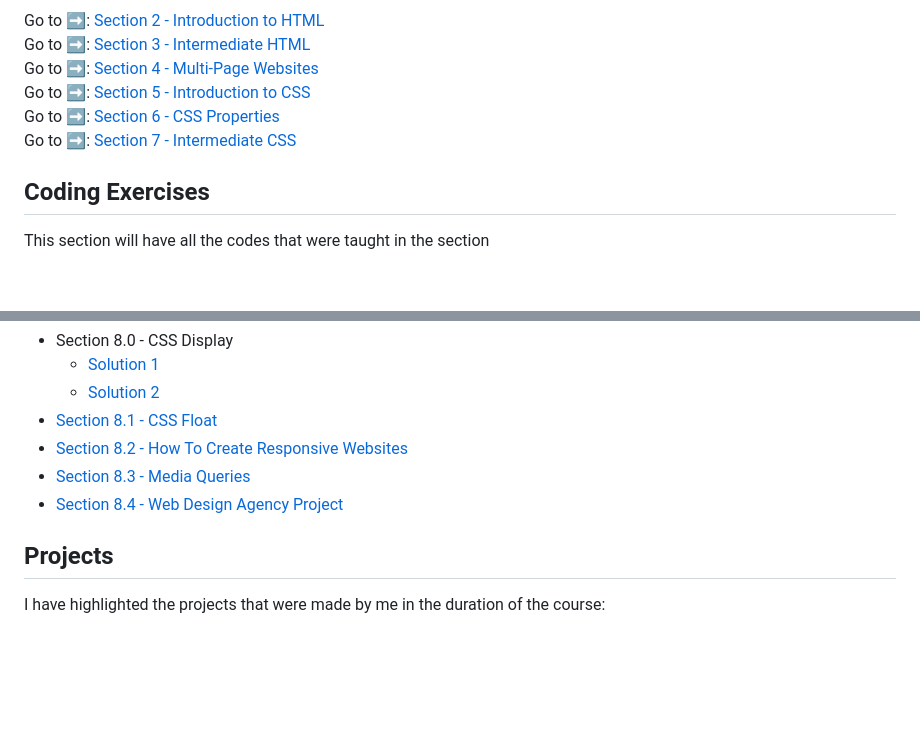
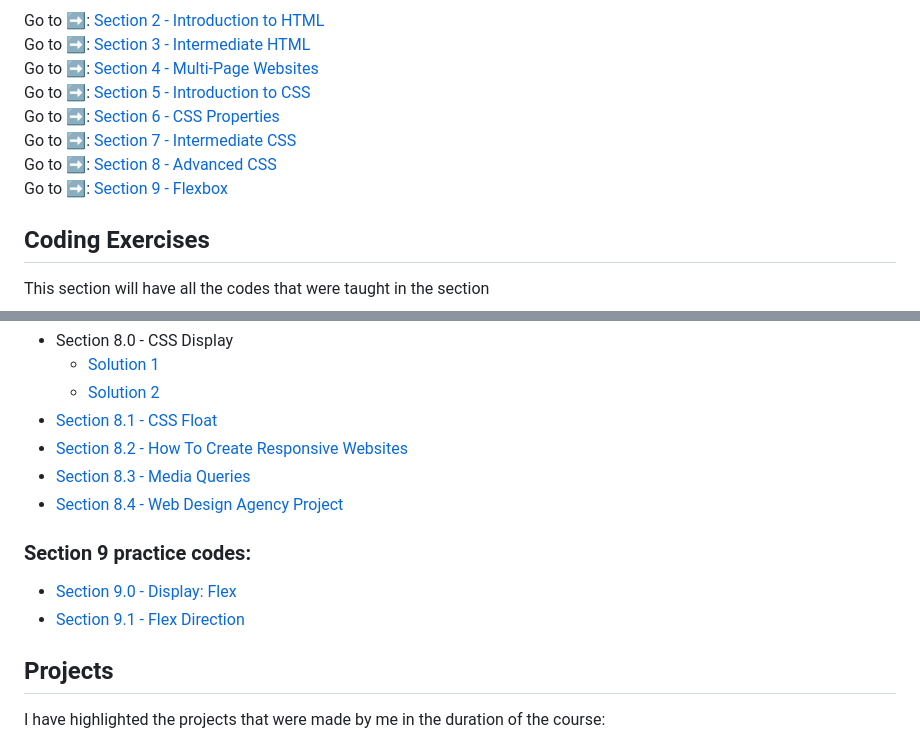
Before and after one commit to Gonpachiro-Kun/Web-Development-Course, a Markdown page: README.md, 2 parts joined by grey strips. Drawn GitHub-style; blank space fills up the shorter version.

```diff
--- a/README.md
+++ b/README.md
@@ -8,6 +8,8 @@ Go to ➡️: [Section 4 - Multi-Page Websites](./Section_4/)<br />
 Go to ➡️: [Section 5 - Introduction to CSS](./Section_5/)<br />
 Go to ➡️: [Section 6 - CSS Properties](./Section_6/)<br />
 Go to ➡️: [Section 7 - Intermediate CSS](./Section_7/)<br />
+Go to ➡️: [Section 8 - Advanced CSS](./Section_8/)<br />
+Go to ➡️: [Section 9 - Flexbox](./Section_9/)<br />
 
 ## Coding Exercises
 
@@ -67,6 +69,11 @@ This section will have all the codes that were taught in the section
 - [Section 8.3 - Media Queries](./Section_8/8.3_Media_Query/index.html) <br />
 - [Section 8.4 - Web Design Agency Project](./Section_8/8.4_Web_Design_Agency_Project/index.html) <br />
 
+### Section 9 practice codes:
+
+- [Section 9.0 - Display: Flex](./Section_9/9.0_Display_Flex/index.html) <br />
+- [Section 9.1 - Flex Direction](./Section_9/9.1_Flex_Direction/index.html) <br />
+
 ## Projects
 
 I have highlighted the projects that were made by me in the duration of the course:
```
